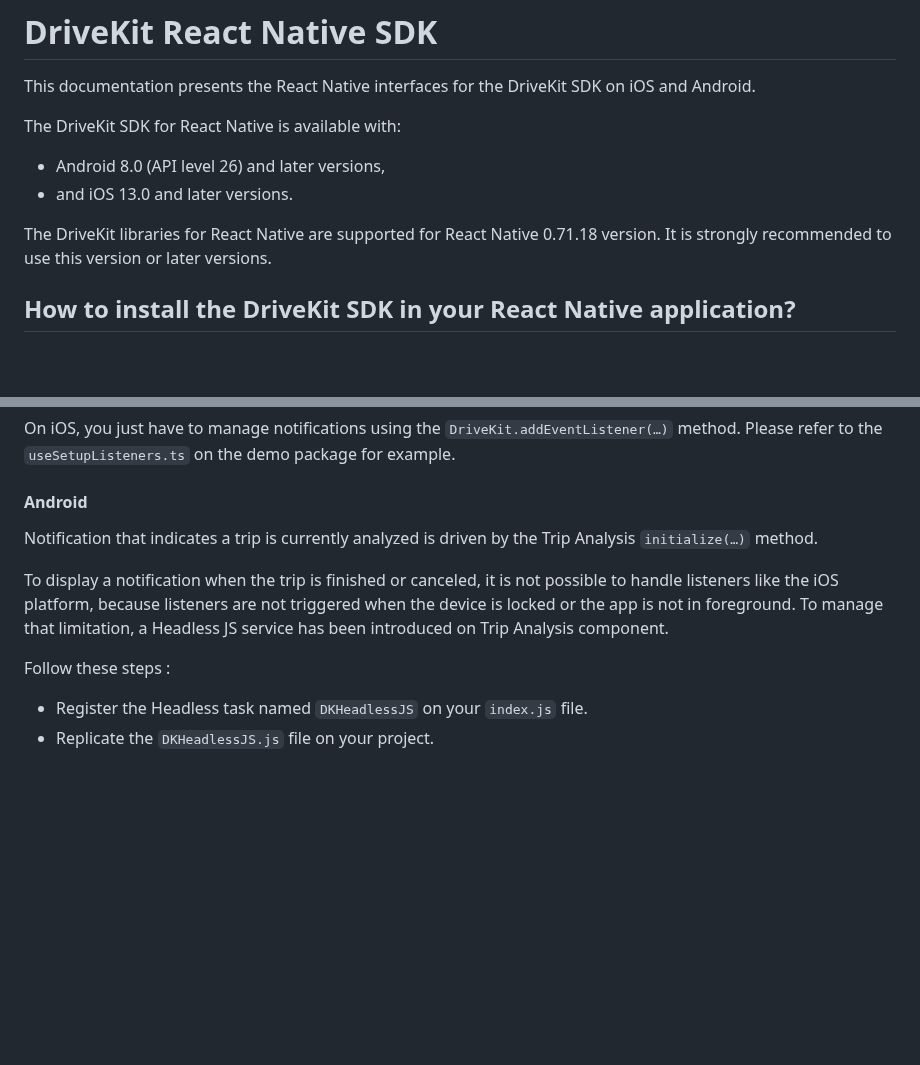
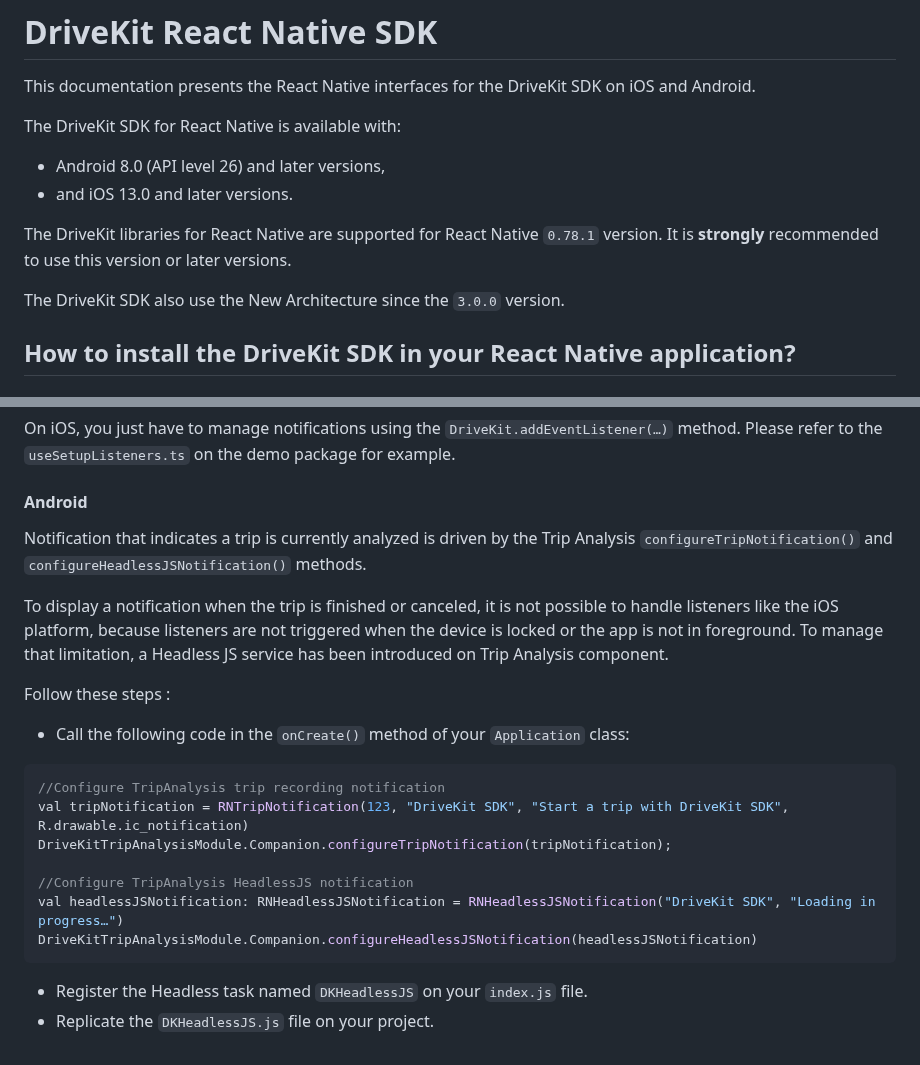
Before and after one commit to DriveQuantPublic/react-native-drivekit, a Markdown page: README.md, 2 parts joined by grey strips. Drawn GitHub-style; blank space fills up the shorter version.

Commit message:
chore: update README

````diff
--- a/README.md
+++ b/README.md
@@ -6,8 +6,9 @@ The DriveKit SDK for React Native is available with:
 - Android 8.0 (API level 26) and later versions,
 - and iOS 13.0 and later versions.
 
-The DriveKit libraries for React Native are supported for React Native 0.71.18 version.
-It is strongly recommended to use this version or later versions.
+The DriveKit libraries for React Native are supported for React Native `0.78.1` version. It is **strongly** recommended to use this version or later versions.
+
+The DriveKit SDK also use the New Architecture since the `3.0.0` version.
 
 ## How to install the DriveKit SDK in your React Native application?
 
@@ -60,11 +61,21 @@ On iOS, you just have to manage notifications using the `DriveKit.addEventListen
 
 #### Android
 
-Notification that indicates a trip is currently analyzed is driven by the Trip Analysis `initialize(…)` method.
+Notification that indicates a trip is currently analyzed is driven by the Trip Analysis `configureTripNotification()` and `configureHeadlessJSNotification()` methods.
 
 To display a notification when the trip is finished or canceled, it is not possible to handle listeners like the iOS platform, because listeners are not triggered when the device is locked or the app is not in foreground. To manage that limitation, a Headless JS service has been introduced on Trip Analysis component.
 
 Follow these steps :
 
+- Call the following code in the `onCreate()` method of your `Application` class:
+```kotlin
+//Configure TripAnalysis trip recording notification
+val tripNotification = RNTripNotification(123, "DriveKit SDK", "Start a trip with DriveKit SDK", R.drawable.ic_notification)
+DriveKitTripAnalysisModule.Companion.configureTripNotification(tripNotification);
+
+//Configure TripAnalysis HeadlessJS notification
+val headlessJSNotification: RNHeadlessJSNotification = RNHeadlessJSNotification("DriveKit SDK", "Loading in progress…")
+DriveKitTripAnalysisModule.Companion.configureHeadlessJSNotification(headlessJSNotification)
+```
 - Register the Headless task named `DKHeadlessJS` on your `index.js` file.
 - Replicate the `DKHeadlessJS.js` file on your project.
````
Also changed, not shown: packages/trip-analysis/README.md (+2 -2 lines).
